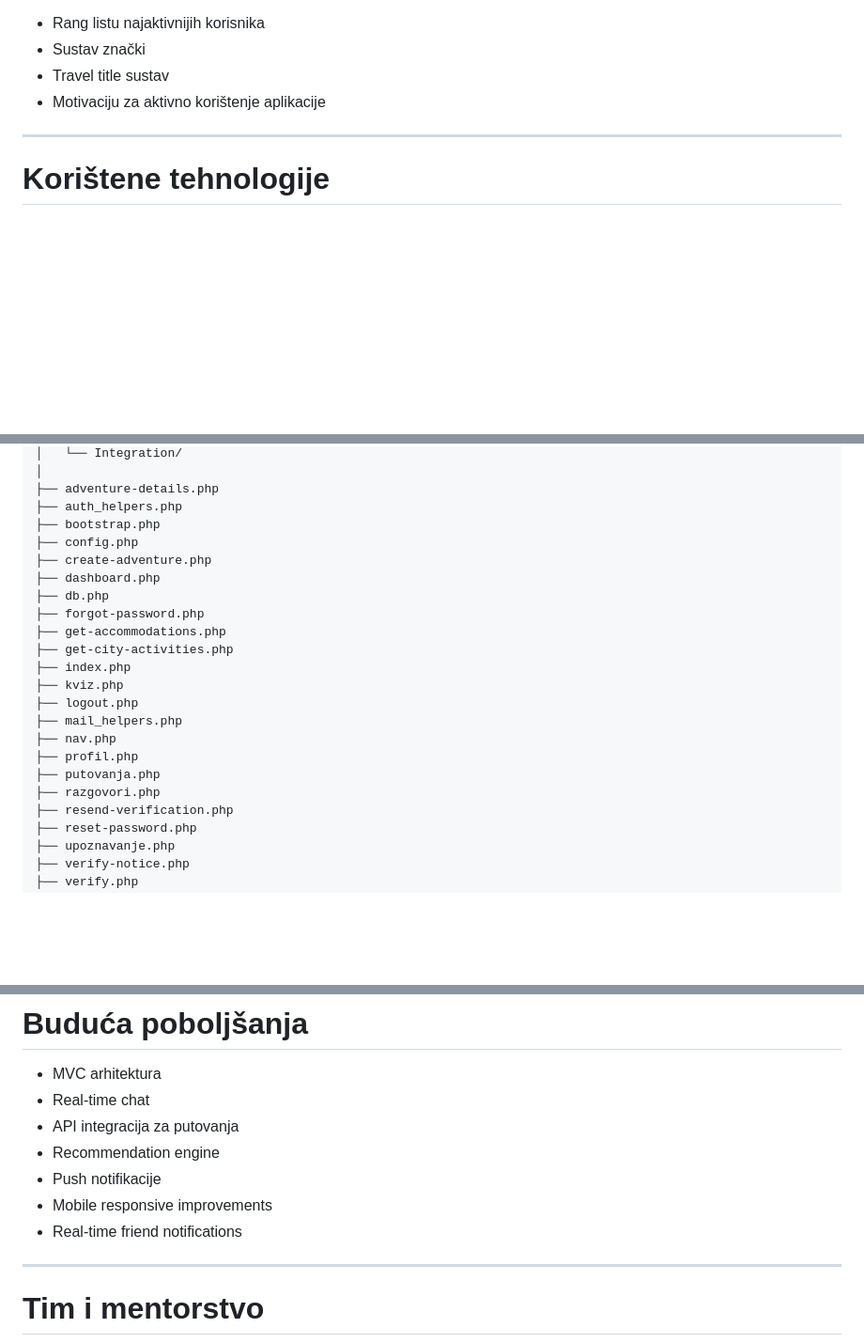
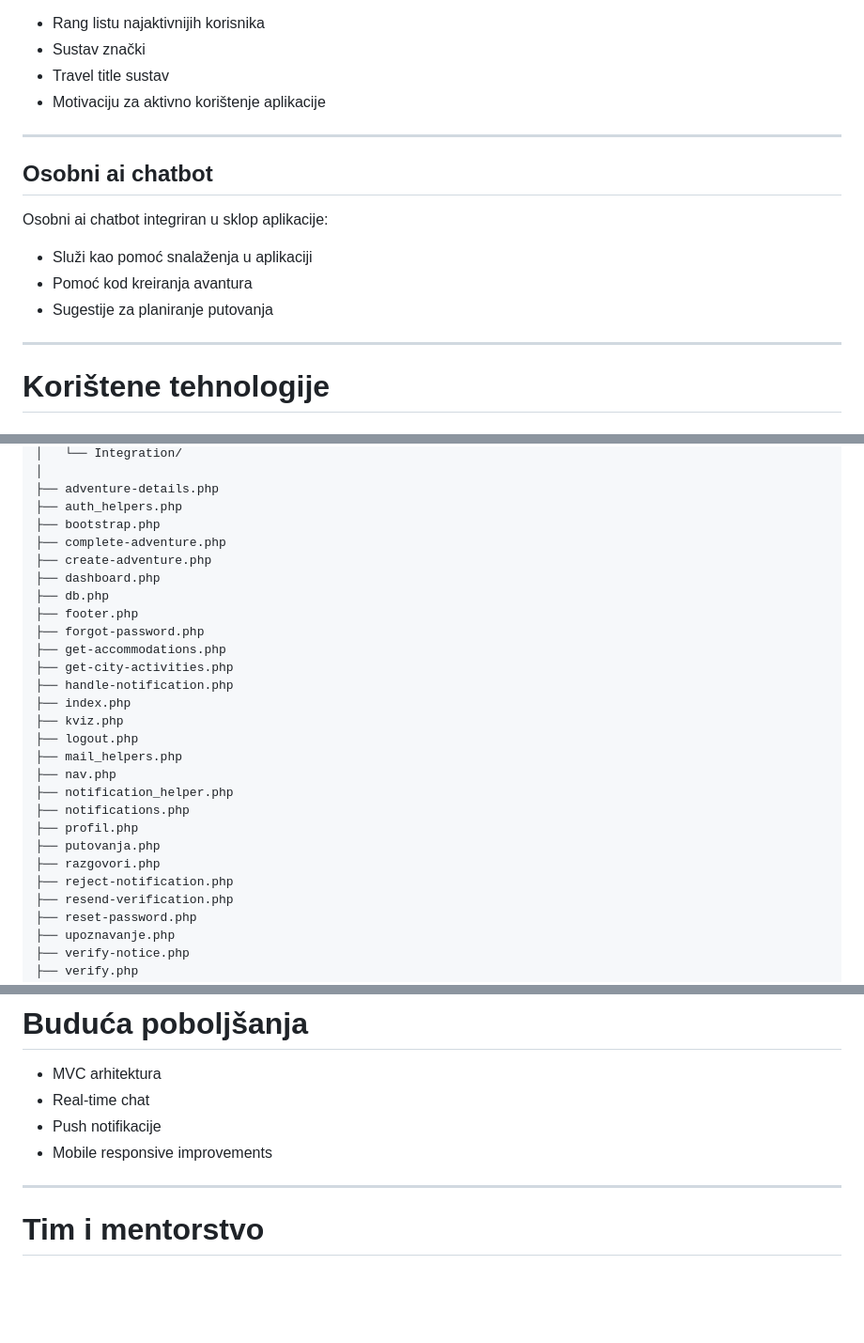
Before and after one commit to IvanZdelar/Roo, a Markdown page: README.md, 3 parts joined by grey strips. Shown at 94% size. GitHub-like rendering; blank space fills up the shorter version.

Commit message:
Add personal AI chatbot feature for enhanced user assistance in adventure planning

```diff
--- a/README.md
+++ b/README.md
@@ -133,6 +133,16 @@ Aplikacija uključuje:
 
 ---
 
+## Osobni ai chatbot
+
+Osobni ai chatbot integriran u sklop aplikacije:
+
+- Služi kao pomoć snalaženja u aplikaciji
+- Pomoć kod kreiranja avantura
+- Sugestije za planiranje putovanja
+
+---
+
 # Korištene tehnologije
 
 ## Backend
@@ -221,21 +232,26 @@ roo_app/
 ├── adventure-details.php
 ├── auth_helpers.php
 ├── bootstrap.php
-├── config.php
+├── complete-adventure.php
 ├── create-adventure.php
 ├── dashboard.php
 ├── db.php
+├── footer.php
 ├── forgot-password.php
 ├── get-accommodations.php
 ├── get-city-activities.php
+├── handle-notification.php
 ├── index.php
 ├── kviz.php
 ├── logout.php
 ├── mail_helpers.php
 ├── nav.php
+├── notification_helper.php
+├── notifications.php
 ├── profil.php
 ├── putovanja.php
 ├── razgovori.php
+├── reject-notification.php
 ├── resend-verification.php
 ├── reset-password.php
 ├── upoznavanje.php
@@ -384,11 +400,8 @@ Projekt koristi:
 
 - MVC arhitektura
 - Real-time chat
-- API integracija za putovanja
-- Recommendation engine
 - Push notifikacije
 - Mobile responsive improvements
-- Real-time friend notifications
 
 ---
 
```
Also changed, not shown: other parts of README.md (+1 -0 lines).
